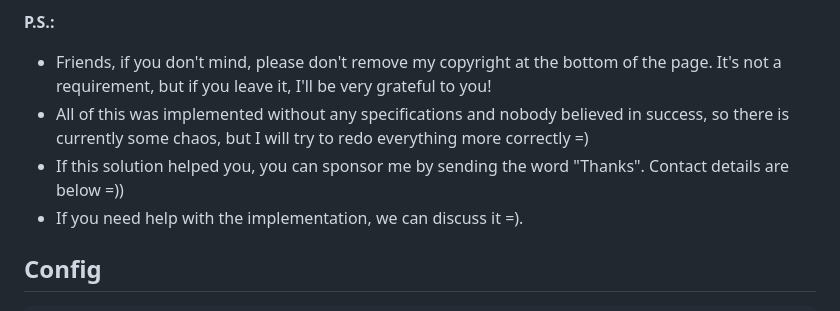
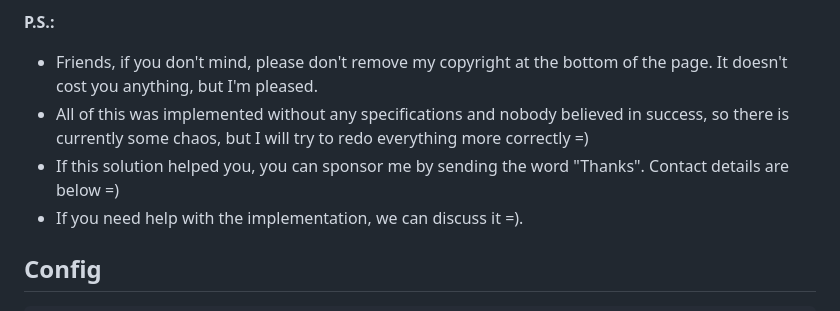
Before and after one commit to BespredeL/CVCounter, a Markdown page: README_EN.md, the part around the change. GitHub-like rendering.

```diff
--- a/README_EN.md
+++ b/README_EN.md
@@ -22,9 +22,9 @@ All main settings are located in the config.json file (rename config.example.jso
 You can run the browser in kiosk mode to prevent exiting it (for example, for Google Chrome, you can specify "--kiosk --start-fullscreen" at startup)
 
 **P.S.:**
-- Friends, if you don't mind, please don't remove my copyright at the bottom of the page. It's not a requirement, but if you leave it, I'll be very grateful to you!
+- Friends, if you don't mind, please don't remove my copyright at the bottom of the page. It doesn't cost you anything, but I'm pleased.
 - All of this was implemented without any specifications and nobody believed in success, so there is currently some chaos, but I will try to redo everything more correctly =)
-- If this solution helped you, you can sponsor me by sending the word "Thanks". Contact details are below =))
+- If this solution helped you, you can sponsor me by sending the word "Thanks". Contact details are below =)
 - If you need help with the implementation, we can discuss it =).
 
 ## Config
```
Also changed, not shown: README.md (+2 -2 lines).
